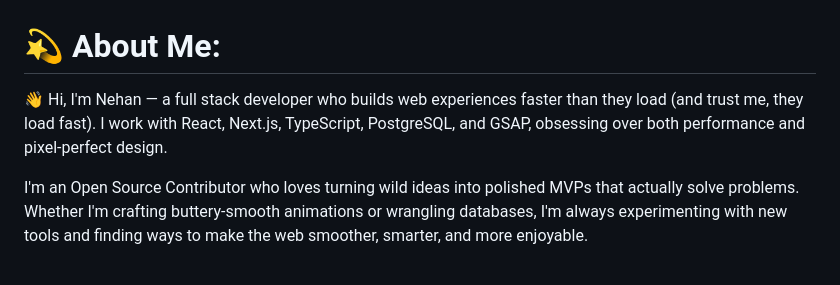
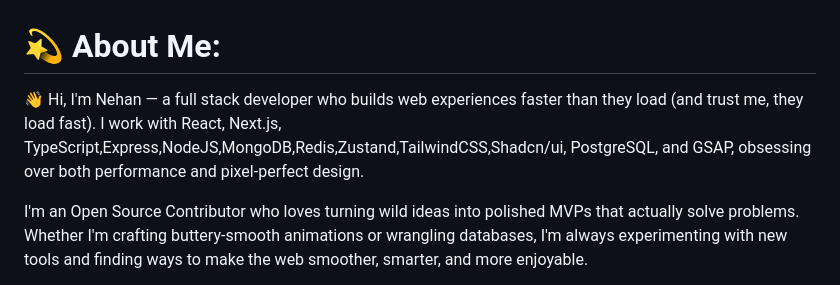
Before and after one commit to NehanAhmed/NehanAhmed, a Markdown page: readme.md, the part around the change. Drawn GitHub-style.

Commit message:
Revise About Me section with updated tech stack
Updated technology stack to include Express, NodeJS, MongoDB, Redis, Zustand, and TailwindCSS.

```diff
--- a/readme.md
+++ b/readme.md
@@ -1,6 +1,6 @@
 # 💫 About Me:
 
-👋 Hi, I'm Nehan — a full stack developer who builds web experiences faster than they load (and trust me, they load fast). I work with React, Next.js, TypeScript, PostgreSQL, and GSAP, obsessing over both performance and pixel-perfect design.
+👋 Hi, I'm Nehan — a full stack developer who builds web experiences faster than they load (and trust me, they load fast). I work with React, Next.js, TypeScript,Express,NodeJS,MongoDB,Redis,Zustand,TailwindCSS,Shadcn/ui, PostgreSQL, and GSAP, obsessing over both performance and pixel-perfect design.
 
 I'm an Open Source Contributor who loves turning wild ideas into polished MVPs that actually solve problems. Whether I'm crafting buttery-smooth animations or wrangling databases, I'm always experimenting with new tools and finding ways to make the web smoother, smarter, and more enjoyable.
 
```
